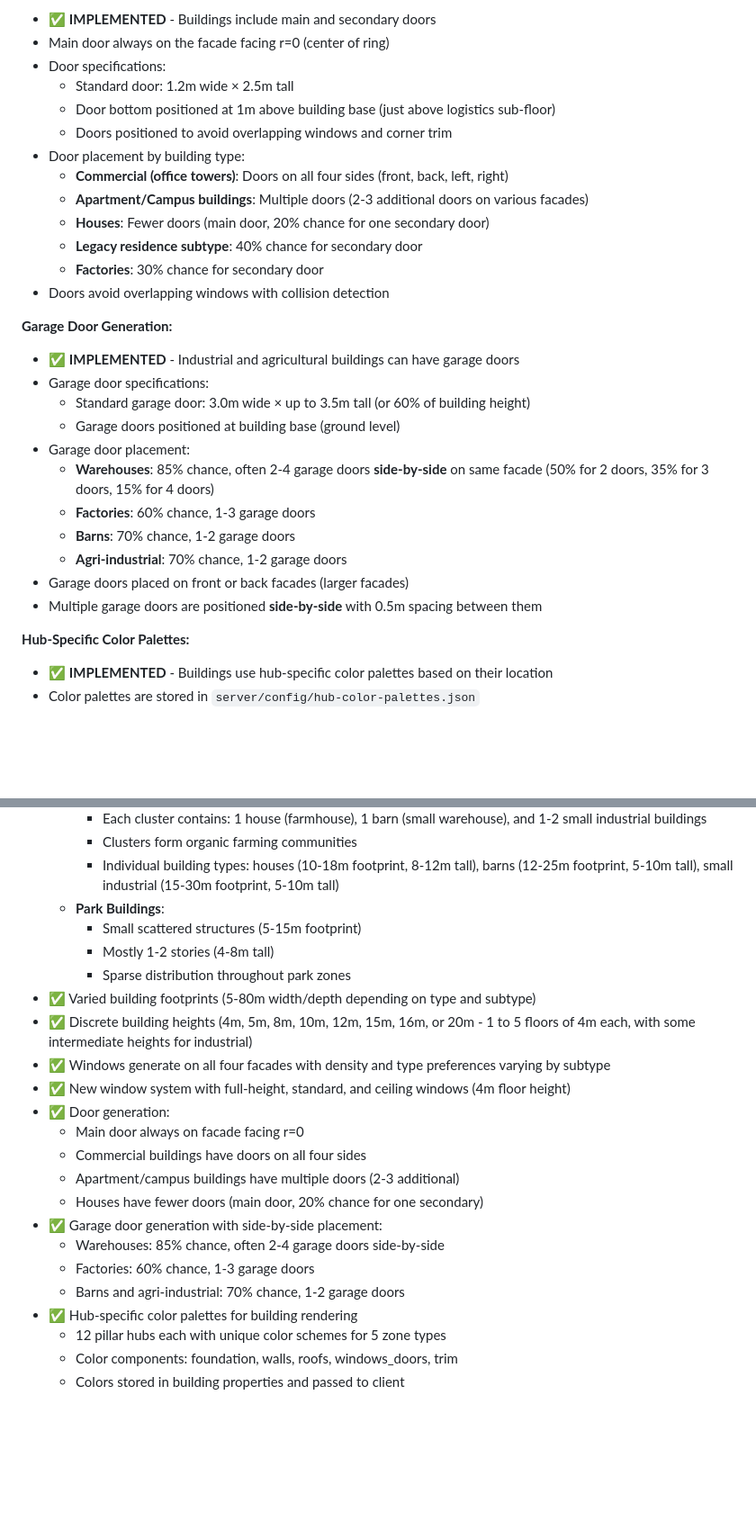
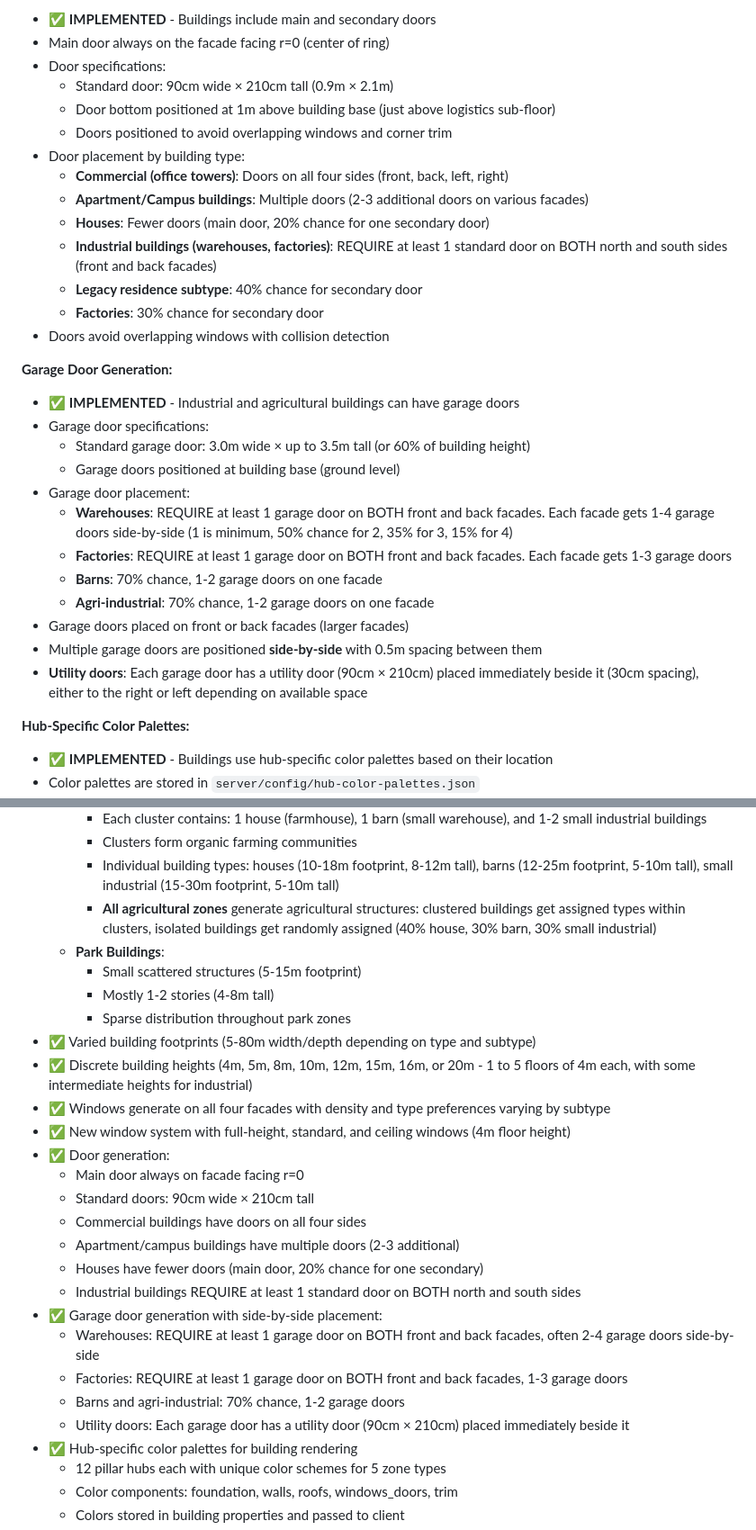
Before and after one commit to gabe-kai/EarthRing, a Markdown page: docs/08-procedural-generation.md, 2 parts joined by grey strips. Shown at 90% size. GitHub-like rendering; blank space fills up the shorter version.

```diff
--- a/docs/08-procedural-generation.md
+++ b/docs/08-procedural-generation.md
@@ -449,13 +451,14 @@ def generate_city_grid(zone_polygon, zone_type, zone_importance, chunk_seed):
 - ✅ **IMPLEMENTED** - Buildings include main and secondary doors
 - Main door always on the facade facing r=0 (center of ring)
 - Door specifications:
-  - Standard door: 1.2m wide × 2.5m tall
+  - Standard door: 90cm wide × 210cm tall (0.9m × 2.1m)
   - Door bottom positioned at 1m above building base (just above logistics sub-floor)
   - Doors positioned to avoid overlapping windows and corner trim
 - Door placement by building type:
   - **Commercial (office towers)**: Doors on all four sides (front, back, left, right)
   - **Apartment/Campus buildings**: Multiple doors (2-3 additional doors on various facades)
   - **Houses**: Fewer doors (main door, 20% chance for one secondary door)
+  - **Industrial buildings (warehouses, factories)**: REQUIRE at least 1 standard door on BOTH north and south sides (front and back facades)
   - **Legacy residence subtype**: 40% chance for secondary door
   - **Factories**: 30% chance for secondary door
 - Doors avoid overlapping windows with collision detection
@@ -466,12 +469,13 @@ def generate_city_grid(zone_polygon, zone_type, zone_importance, chunk_seed):
   - Standard garage door: 3.0m wide × up to 3.5m tall (or 60% of building height)
   - Garage doors positioned at building base (ground level)
 - Garage door placement:
-  - **Warehouses**: 85% chance, often 2-4 garage doors **side-by-side** on same facade (50% for 2 doors, 35% for 3 doors, 15% for 4 doors)
-  - **Factories**: 60% chance, 1-3 garage doors
-  - **Barns**: 70% chance, 1-2 garage doors
-  - **Agri-industrial**: 70% chance, 1-2 garage doors
+  - **Warehouses**: REQUIRE at least 1 garage door on BOTH front and back facades. Each facade gets 1-4 garage doors side-by-side (1 is minimum, 50% chance for 2, 35% for 3, 15% for 4)
+  - **Factories**: REQUIRE at least 1 garage door on BOTH front and back facades. Each facade gets 1-3 garage doors
+  - **Barns**: 70% chance, 1-2 garage doors on one facade
+  - **Agri-industrial**: 70% chance, 1-2 garage doors on one facade
 - Garage doors placed on front or back facades (larger facades)
 - Multiple garage doors are positioned **side-by-side** with 0.5m spacing between them
+- **Utility doors**: Each garage door has a utility door (90cm × 210cm) placed immediately beside it (30cm spacing), either to the right or left depending on available space
 
 **Hub-Specific Color Palettes:**
 - ✅ **IMPLEMENTED** - Buildings use hub-specific color palettes based on their location
@@ -1535,6 +1545,7 @@ def regenerate_chunk(chunk_id, reason, force=False):
     - Each cluster contains: 1 house (farmhouse), 1 barn (small warehouse), and 1-2 small industrial buildings
     - Clusters form organic farming communities
     - Individual building types: houses (10-18m footprint, 8-12m tall), barns (12-25m footprint, 5-10m tall), small industrial (15-30m footprint, 5-10m tall)
+    - **All agricultural zones** generate agricultural structures: clustered buildings get assigned types within clusters, isolated buildings get randomly assigned (40% house, 30% barn, 30% small industrial)
   - **Park Buildings**:
     - Small scattered structures (5-15m footprint)
     - Mostly 1-2 stories (4-8m tall)
@@ -1545,13 +1556,16 @@ def regenerate_chunk(chunk_id, reason, force=False):
 - ✅ New window system with full-height, standard, and ceiling windows (4m floor height)
 - ✅ Door generation:
   - Main door always on facade facing r=0
+  - Standard doors: 90cm wide × 210cm tall
   - Commercial buildings have doors on all four sides
   - Apartment/campus buildings have multiple doors (2-3 additional)
   - Houses have fewer doors (main door, 20% chance for one secondary)
+  - Industrial buildings REQUIRE at least 1 standard door on BOTH north and south sides
 - ✅ Garage door generation with side-by-side placement:
-  - Warehouses: 85% chance, often 2-4 garage doors side-by-side
-  - Factories: 60% chance, 1-3 garage doors
+  - Warehouses: REQUIRE at least 1 garage door on BOTH front and back facades, often 2-4 garage doors side-by-side
+  - Factories: REQUIRE at least 1 garage door on BOTH front and back facades, 1-3 garage doors
   - Barns and agri-industrial: 70% chance, 1-2 garage doors
+  - Utility doors: Each garage door has a utility door (90cm × 210cm) placed immediately beside it
 - ✅ Hub-specific color palettes for building rendering
   - 12 pillar hubs each with unique color schemes for 5 zone types
   - Color components: foundation, walls, roofs, windows_doors, trim
```
Also changed, not shown: other parts of docs/08-procedural-generation.md (+45 -1 lines), docs/06-client-architecture.md (+1 -0 lines).
